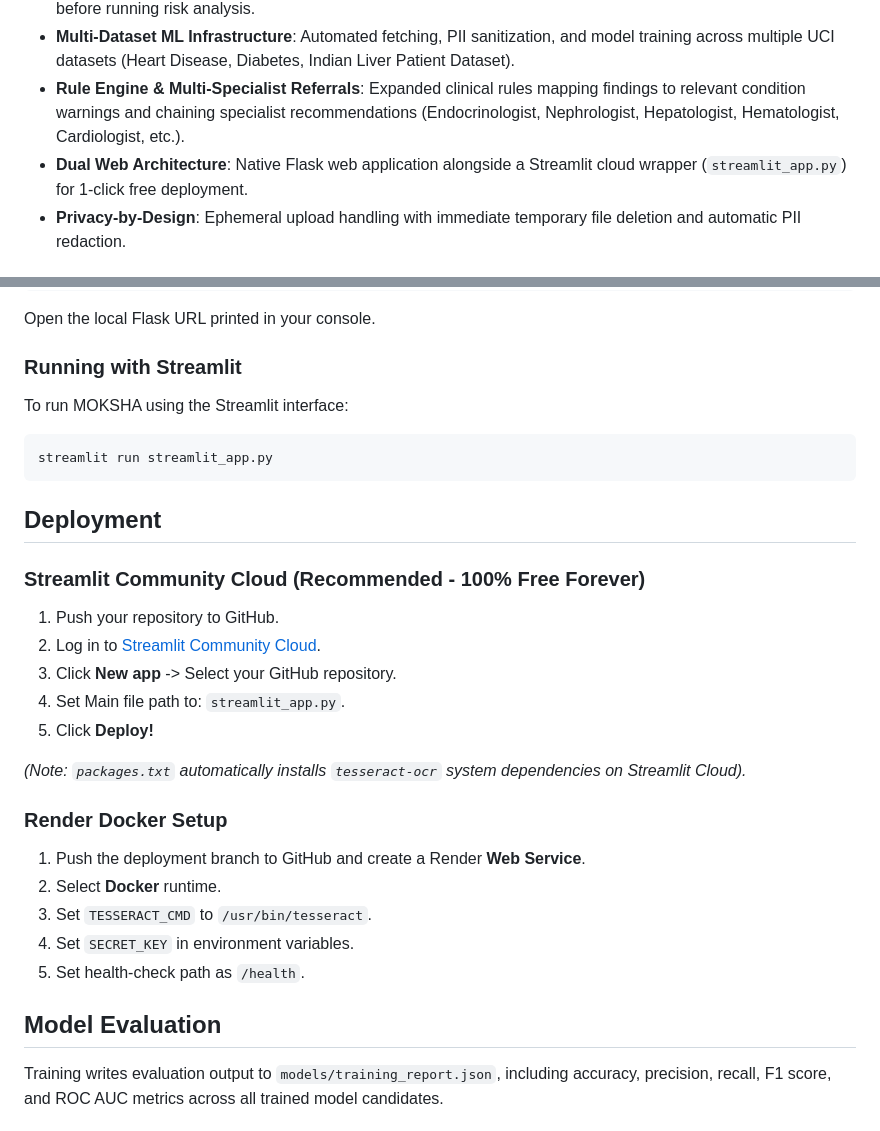
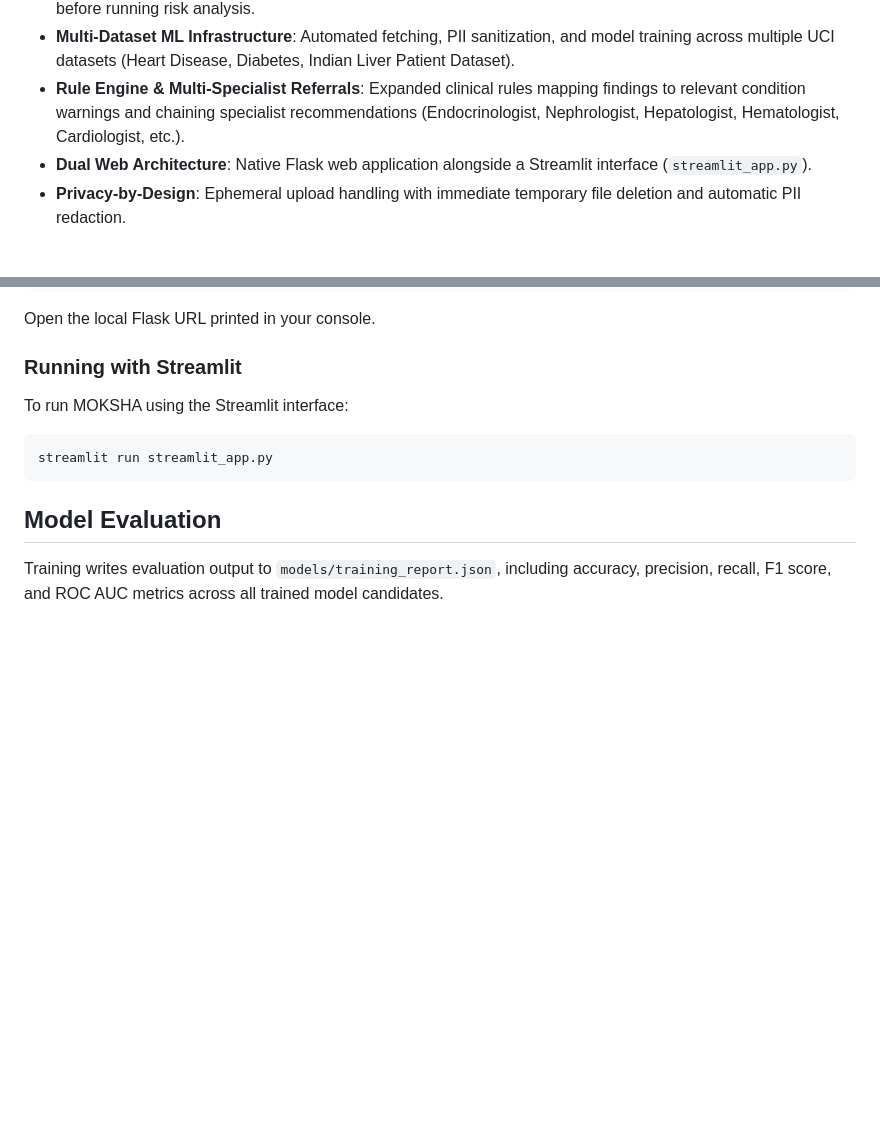
Before and after one commit to Razor0706/MOKSHA, a Markdown page: README.md, 2 parts joined by grey strips. Rendered like a GitHub page; blank space fills up the shorter version.

Commit message:
Remove deployment section from README.md

````diff
--- a/README.md
+++ b/README.md
@@ -11,7 +11,7 @@ MOKSHA is a diagnostic support tool only. It does not diagnose disease, replace
 - **Minimum Detection Threshold**: Enforces validation (`MIN_BIOMARKER_THRESHOLD`) to ensure adequate data before running risk analysis.
 - **Multi-Dataset ML Infrastructure**: Automated fetching, PII sanitization, and model training across multiple UCI datasets (Heart Disease, Diabetes, Indian Liver Patient Dataset).
 - **Rule Engine & Multi-Specialist Referrals**: Expanded clinical rules mapping findings to relevant condition warnings and chaining specialist recommendations (Endocrinologist, Nephrologist, Hepatologist, Hematologist, Cardiologist, etc.).
-- **Dual Web Architecture**: Native Flask web application alongside a Streamlit cloud wrapper (`streamlit_app.py`) for 1-click free deployment.
+- **Dual Web Architecture**: Native Flask web application alongside a Streamlit interface (`streamlit_app.py`).
 - **Privacy-by-Design**: Ephemeral upload handling with immediate temporary file deletion and automatic PII redaction.
 
 ## Architecture
@@ -229,26 +229,6 @@ To run MOKSHA using the Streamlit interface:
 streamlit run streamlit_app.py
 ```
 
-## Deployment
-
-### Streamlit Community Cloud (Recommended - 100% Free Forever)
-
-1. Push your repository to GitHub.
-2. Log in to [Streamlit Community Cloud](https://share.streamlit.io/).
-3. Click **New app** -> Select your GitHub repository.
-4. Set Main file path to: `streamlit_app.py`.
-5. Click **Deploy!**
-
-*(Note: `packages.txt` automatically installs `tesseract-ocr` system dependencies on Streamlit Cloud).*
-
-### Render Docker Setup
-
-1. Push the deployment branch to GitHub and create a Render **Web Service**.
-2. Select **Docker** runtime.
-3. Set `TESSERACT_CMD` to `/usr/bin/tesseract`.
-4. Set `SECRET_KEY` in environment variables.
-5. Set health-check path as `/health`.
-
 ## Model Evaluation
 
 Training writes evaluation output to `models/training_report.json`, including accuracy, precision, recall, F1 score, and ROC AUC metrics across all trained model candidates.
````
